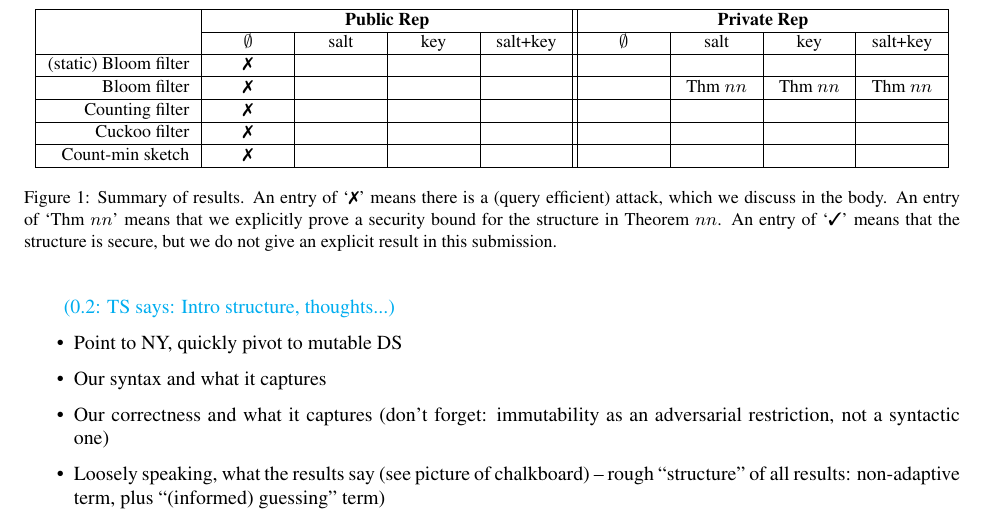
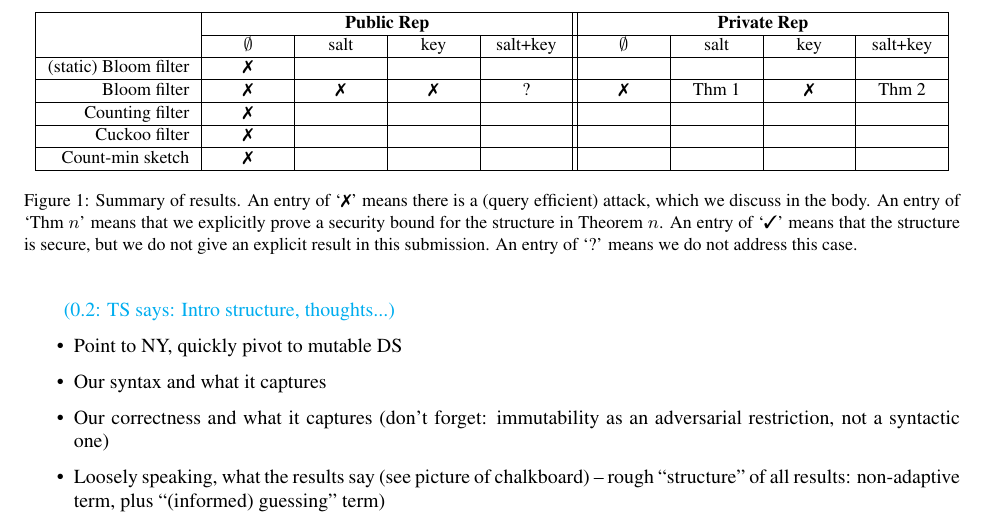
Before and after one commit to dmclayton/Mutable-Data-Structures, a LaTeX paper (mutable.tex, which reads fig-results-overview.tex): part of page 3 of 33, cut so that both start at the same text. Compiled offline with pdfLaTeX.

Commit message:
table is ready to be filled in, made some macros to help

```diff
--- a/fig-results-overview.tex
+++ b/fig-results-overview.tex
@@ -20,7 +20,9 @@
 } \hline
 &\multicolumn{4}{c||}{\bf Public Rep} & \multicolumn{4}{c|}{\bf Private Rep} \\
   \cline{2-5}\cline{6-9}
-&$\emptyset$ &salt &key &salt+key& $\emptyset$ &salt &key &salt+key\\ \hline
+&$\emptyset$ &{salt} &{key} &{salt+key}
+&$\emptyset$ &{salt} &{key} &{salt+key} \\ \hline
+%%%
 (static) Bloom filter
 & \atk %pub, empty
 &  %pub, salt
@@ -33,13 +35,13 @@
 \\ \hline
 Bloom filter
 & \atk %pub, empty
-&  %pub, salt
-&  %pub, key
-&  %pub, salt and key
-&  %priv, empty
-& \secres{$nn$} %priv, salt
-& \secres{$nn$}%priv, key
-& \secres{$nn$} %priv, salt and key
+& \atk %pub, salt
+& \atk %pub, key
+&  ? %pub, salt and key
+& \atk %priv, empty
+& \secres{1} %priv, salt
+& \atk %priv, key
+& \secres{2} %priv, salt and key
 \\ \hline
 Counting filter
 & \atk %pub, empty
@@ -74,9 +76,10 @@ Count-min sketch
 \end{tabular}
 \caption{Summary of results.  An entry of `\xmark' means there is a
   (query efficient) attack, which we discuss in the body.
-  An entry of `\secres{$nn$}' means that we
-  explicitly prove a security bound for the structure in Theorem $nn$.
+  An entry of `\secres{$n$}' means that we
+  explicitly prove a security bound for the structure in Theorem $n$.
   An entry of `\cmark'  means that the structure is secure, but we do
-  not give an explicit result in this submission.}
+  not give an explicit result in this submission. An entry of
+  `\dontknow' means we do not address this case.}
 \label{fig:results-overview}
 \end{figure}
```
Also changed, not shown: fig-results-overview.tex (2 more changed lines).
